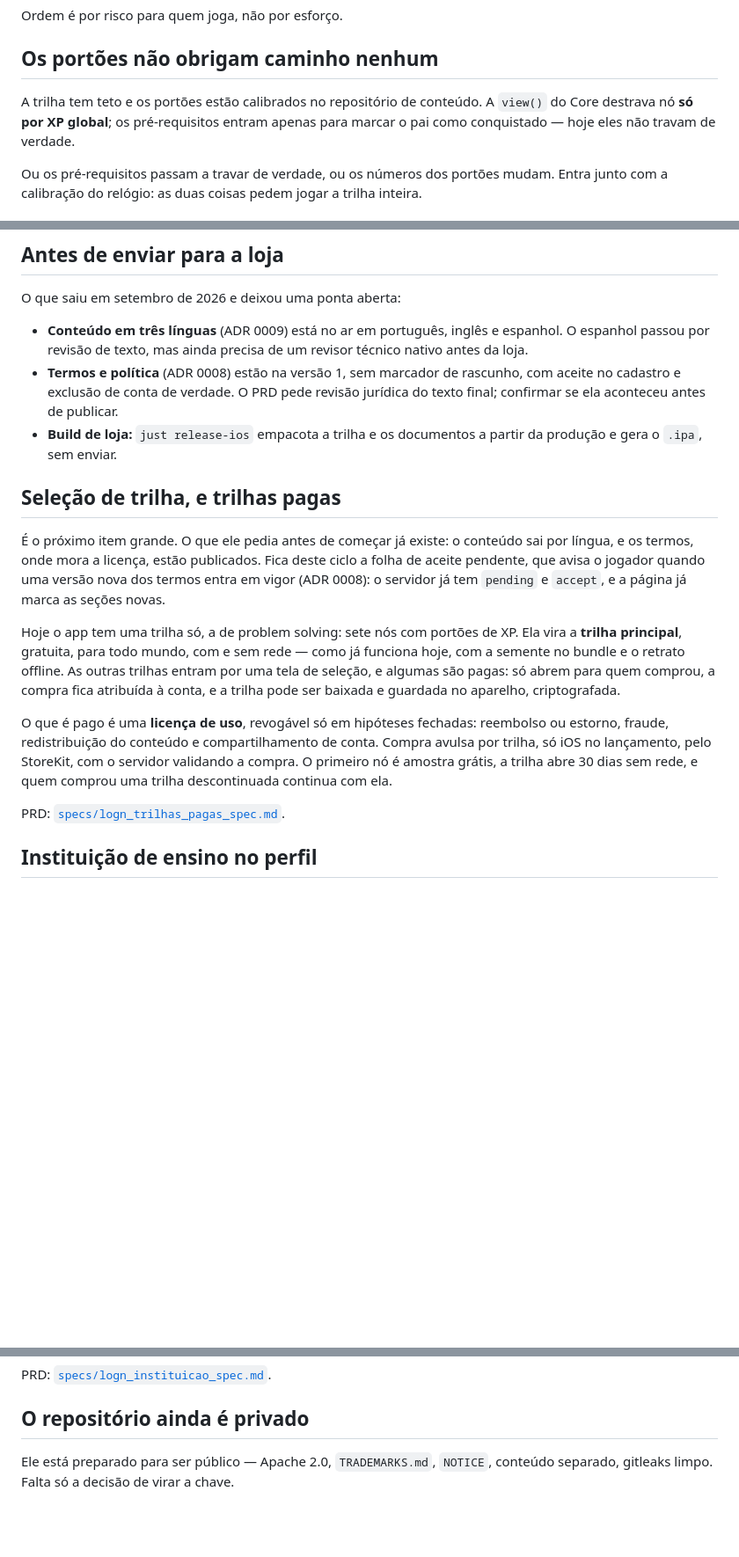
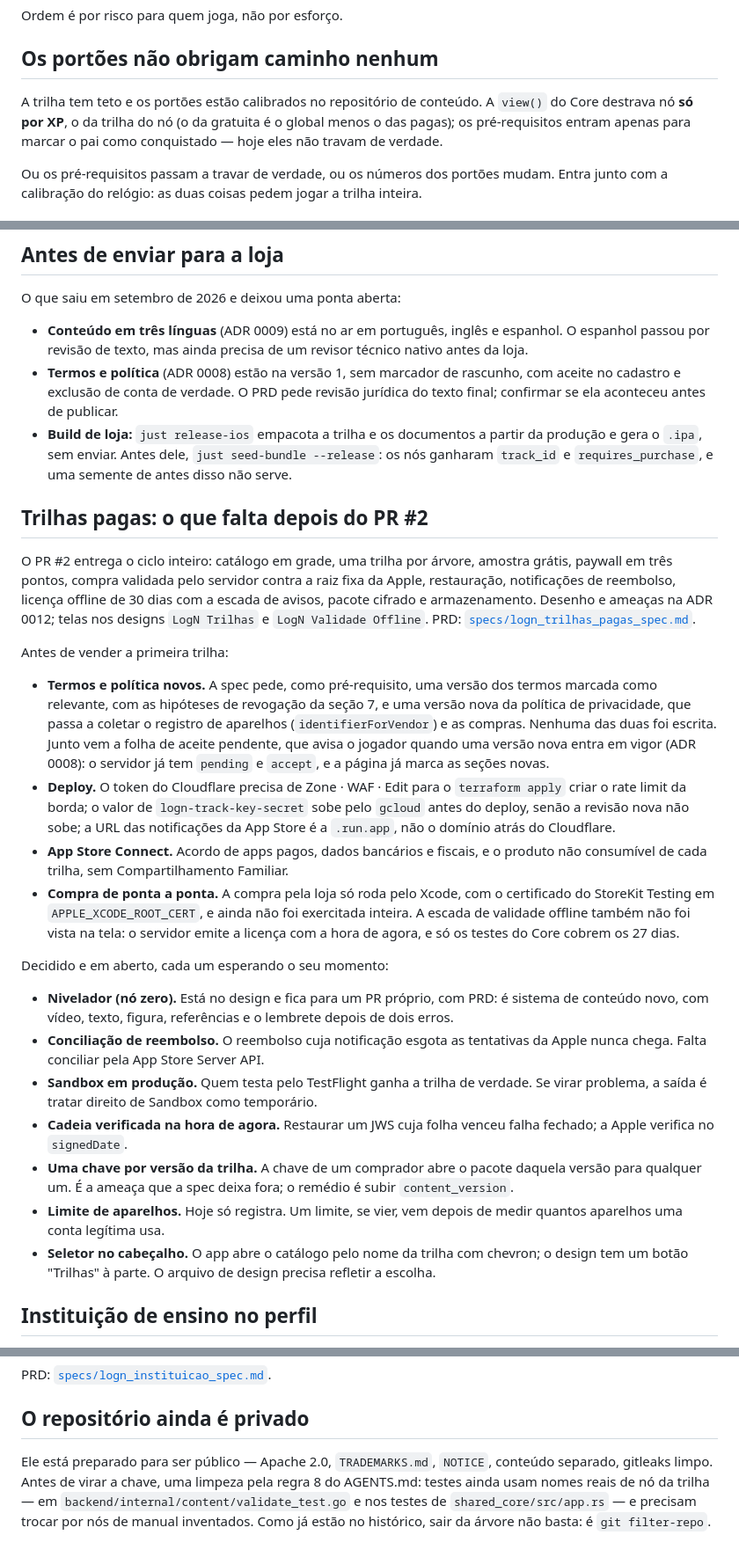
Before and after one commit to josecleiton/logn, a Markdown page: docs/ROADMAP.md, 3 parts joined by grey strips. Shown at 88% size. GitHub-like rendering; blank space fills up the shorter version.

Commit message:
docs(roadmap): paid tracks follow-ups after PR #2
Per-track XP gates, what is left before selling the first track (new terms and
privacy versions, deploy, App Store Connect, end-to-end purchase), the open
decisions from ADR 0012, and the rule 8 cleanup before going public.

Co-Authored-By: Claude Opus 5.5 (1M context) <noreply@anthropic.com>

```diff
--- a/docs/ROADMAP.md
+++ b/docs/ROADMAP.md
@@ -8,8 +8,9 @@ Ordem é por risco para quem joga, não por esforço.
 ## Os portões não obrigam caminho nenhum
 
 A trilha tem teto e os portões estão calibrados no repositório de conteúdo. A `view()`
-do Core destrava nó **só por XP global**; os pré-requisitos entram apenas para marcar o
-pai como conquistado — hoje eles não travam de verdade.
+do Core destrava nó **só por XP**, o da trilha do nó (o da gratuita é o global menos o das
+pagas); os pré-requisitos entram apenas para marcar o pai como conquistado — hoje eles
+não travam de verdade.
 
 Ou os pré-requisitos passam a travar de verdade, ou os números dos portões mudam. Entra
 junto com a calibração do relógio: as duas coisas pedem jogar a trilha inteira.
@@ -69,28 +70,53 @@ O que saiu em setembro de 2026 e deixou uma ponta aberta:
   aceite no cadastro e exclusão de conta de verdade. O PRD pede revisão jurídica do texto
   final; confirmar se ela aconteceu antes de publicar.
 - **Build de loja:** `just release-ios` empacota a trilha e os documentos a partir da
-  produção e gera o `.ipa`, sem enviar.
+  produção e gera o `.ipa`, sem enviar. Antes dele, `just seed-bundle --release`: os nós
+  ganharam `track_id` e `requires_purchase`, e uma semente de antes disso não serve.
 
-## Seleção de trilha, e trilhas pagas
+## Trilhas pagas: o que falta depois do PR #2
 
-É o próximo item grande. O que ele pedia antes de começar já existe: o conteúdo sai por
-língua, e os termos, onde mora a licença, estão publicados. Fica deste ciclo a folha de
-aceite pendente, que avisa o jogador quando uma versão nova dos termos entra em vigor
-(ADR 0008): o servidor já tem `pending` e `accept`, e a página já marca as seções novas.
+O PR #2 entrega o ciclo inteiro: catálogo em grade, uma trilha por árvore, amostra grátis,
+paywall em três pontos, compra validada pelo servidor contra a raiz fixa da Apple,
+restauração, notificações de reembolso, licença offline de 30 dias com a escada de avisos,
+pacote cifrado e armazenamento. Desenho e ameaças na ADR 0012; telas nos designs `LogN
+Trilhas` e `LogN Validade Offline`. PRD:
+[`specs/logn_trilhas_pagas_spec.md`](specs/logn_trilhas_pagas_spec.md).
 
-Hoje o app tem uma trilha só, a de problem solving: sete nós com portões de XP. Ela vira a
-**trilha principal**, gratuita, para todo mundo, com e sem rede — como já funciona hoje,
-com a semente no bundle e o retrato offline. As outras trilhas entram por uma tela de
-seleção, e algumas são pagas: só abrem para quem comprou, a compra fica atribuída à conta, e
-a trilha pode ser baixada e guardada no aparelho, criptografada.
+Antes de vender a primeira trilha:
 
-O que é pago é uma **licença de uso**, revogável só em hipóteses fechadas: reembolso ou
-estorno, fraude, redistribuição do conteúdo e compartilhamento de conta. Compra avulsa por
-trilha, só iOS no lançamento, pelo StoreKit, com o servidor validando a compra. O primeiro
-nó é amostra grátis, a trilha abre 30 dias sem rede, e quem comprou uma trilha
-descontinuada continua com ela.
+- **Termos e política novos.** A spec pede, como pré-requisito, uma versão dos termos
+  marcada como relevante, com as hipóteses de revogação da seção 7, e uma versão nova da
+  política de privacidade, que passa a coletar o registro de aparelhos
+  (`identifierForVendor`) e as compras. Nenhuma das duas foi escrita. Junto vem a folha de
+  aceite pendente, que avisa o jogador quando uma versão nova entra em vigor (ADR 0008): o
+  servidor já tem `pending` e `accept`, e a página já marca as seções novas.
+- **Deploy.** O token do Cloudflare precisa de Zone · WAF · Edit para o `terraform apply`
+  criar o rate limit da borda; o valor de `logn-track-key-secret` sobe pelo `gcloud` antes
+  do deploy, senão a revisão nova não sobe; a URL das notificações da App Store é a
+  `.run.app`, não o domínio atrás do Cloudflare.
+- **App Store Connect.** Acordo de apps pagos, dados bancários e fiscais, e o produto não
+  consumível de cada trilha, sem Compartilhamento Familiar.
+- **Compra de ponta a ponta.** A compra pela loja só roda pelo Xcode, com o certificado do
+  StoreKit Testing em `APPLE_XCODE_ROOT_CERT`, e ainda não foi exercitada inteira. A
+  escada de validade offline também não foi vista na tela: o servidor emite a licença com a
+  hora de agora, e só os testes do Core cobrem os 27 dias.
 
-PRD: [`specs/logn_trilhas_pagas_spec.md`](specs/logn_trilhas_pagas_spec.md).
+Decidido e em aberto, cada um esperando o seu momento:
+
+- **Nivelador (nó zero).** Está no design e fica para um PR próprio, com PRD: é sistema de
+  conteúdo novo, com vídeo, texto, figura, referências e o lembrete depois de dois erros.
+- **Conciliação de reembolso.** O reembolso cuja notificação esgota as tentativas da Apple
+  nunca chega. Falta conciliar pela App Store Server API.
+- **Sandbox em produção.** Quem testa pelo TestFlight ganha a trilha de verdade. Se virar
+  problema, a saída é tratar direito de Sandbox como temporário.
+- **Cadeia verificada na hora de agora.** Restaurar um JWS cuja folha venceu falha fechado;
+  a Apple verifica no `signedDate`.
+- **Uma chave por versão da trilha.** A chave de um comprador abre o pacote daquela versão
+  para qualquer um. É a ameaça que a spec deixa fora; o remédio é subir `content_version`.
+- **Limite de aparelhos.** Hoje só registra. Um limite, se vier, vem depois de medir
+  quantos aparelhos uma conta legítima usa.
+- **Seletor no cabeçalho.** O app abre o catálogo pelo nome da trilha com chevron; o
+  design tem um botão "Trilhas" à parte. O arquivo de design precisa refletir a escolha.
 
 ## Instituição de ensino no perfil
 
@@ -116,4 +142,7 @@ PRD: [`specs/logn_instituicao_spec.md`](specs/logn_instituicao_spec.md).
 ## O repositório ainda é privado
 
 Ele está preparado para ser público — Apache 2.0, `TRADEMARKS.md`, `NOTICE`, conteúdo
-separado, gitleaks limpo. Falta só a decisão de virar a chave.
+separado, gitleaks limpo. Antes de virar a chave, uma limpeza pela regra 8 do AGENTS.md:
+testes ainda usam nomes reais de nó da trilha — em `backend/internal/content/validate_test.go`
+e nos testes de `shared_core/src/app.rs` — e precisam trocar por nós de manual inventados.
+Como já estão no histórico, sair da árvore não basta: é `git filter-repo`.
```
